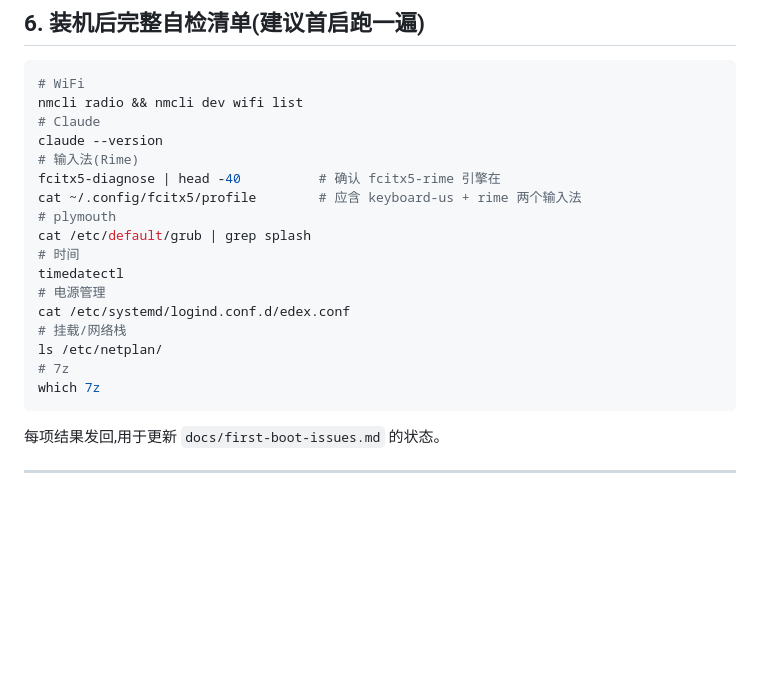
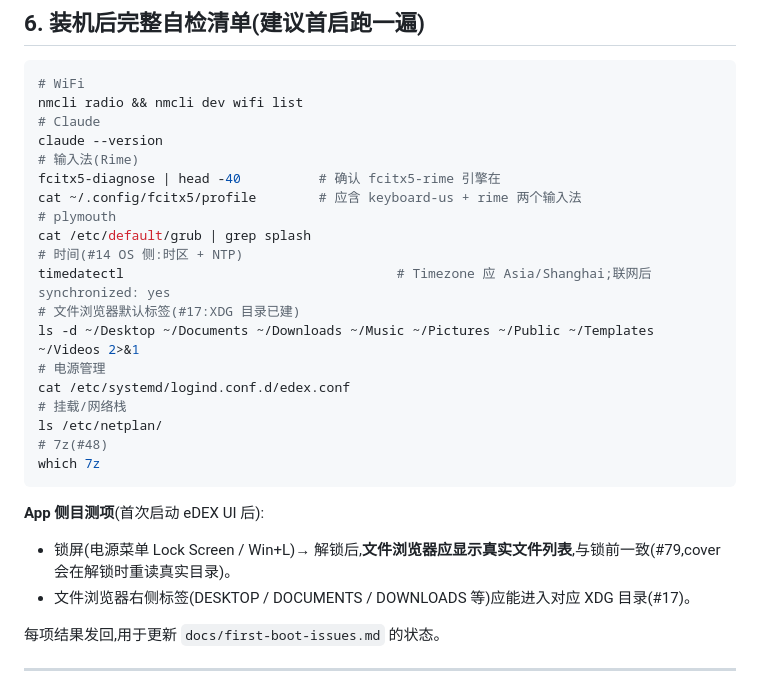
Before and after one commit to haneyo/haneyoedexos, a Markdown page: docs/ubuntu-side-changes.md, the part around the change. Drawn GitHub-style; blank space fills up the shorter version.

Commit message:
docs: add real-machine verification for time (#14), XDG tabs (#17), lock refresh (#79)
Extend the post-install self-check in ubuntu-side-changes.md §6: timezone +
NTP sync check, XDG home-dir existence for the file-browser default tabs,
and an App-side note that the file browser must show real files after a
screensaver->lock unlock. Code was already in place (install-edex.sh
228-234 / 291-297, cover readFS); this just records how to verify it.

Co-Authored-By: Claude <noreply@anthropic.com>

````diff
--- a/docs/ubuntu-side-changes.md
+++ b/docs/ubuntu-side-changes.md
@@ -141,15 +141,21 @@ fcitx5-diagnose | head -40          # 确认 fcitx5-rime 引擎在
 cat ~/.config/fcitx5/profile        # 应含 keyboard-us + rime 两个输入法
 # plymouth
 cat /etc/default/grub | grep splash
-# 时间
-timedatectl
+# 时间(#14 OS 侧:时区 + NTP)
+timedatectl                                   # Timezone 应 Asia/Shanghai;联网后 synchronized: yes
+# 文件浏览器默认标签(#17:XDG 目录已建)
+ls -d ~/Desktop ~/Documents ~/Downloads ~/Music ~/Pictures ~/Public ~/Templates ~/Videos 2>&1
 # 电源管理
 cat /etc/systemd/logind.conf.d/edex.conf
 # 挂载/网络栈
 ls /etc/netplan/
-# 7z
+# 7z(#48)
 which 7z
 ```
+
+**App 侧目测项**(首次启动 eDEX UI 后):
+- 锁屏(电源菜单 Lock Screen / Win+L)→ 解锁后,**文件浏览器应显示真实文件列表**,与锁前一致(#79,cover 会在解锁时重读真实目录)。
+- 文件浏览器右侧标签(DESKTOP / DOCUMENTS / DOWNLOADS 等)应能进入对应 XDG 目录(#17)。
 
 每项结果发回,用于更新 `docs/first-boot-issues.md` 的状态。
 
````
